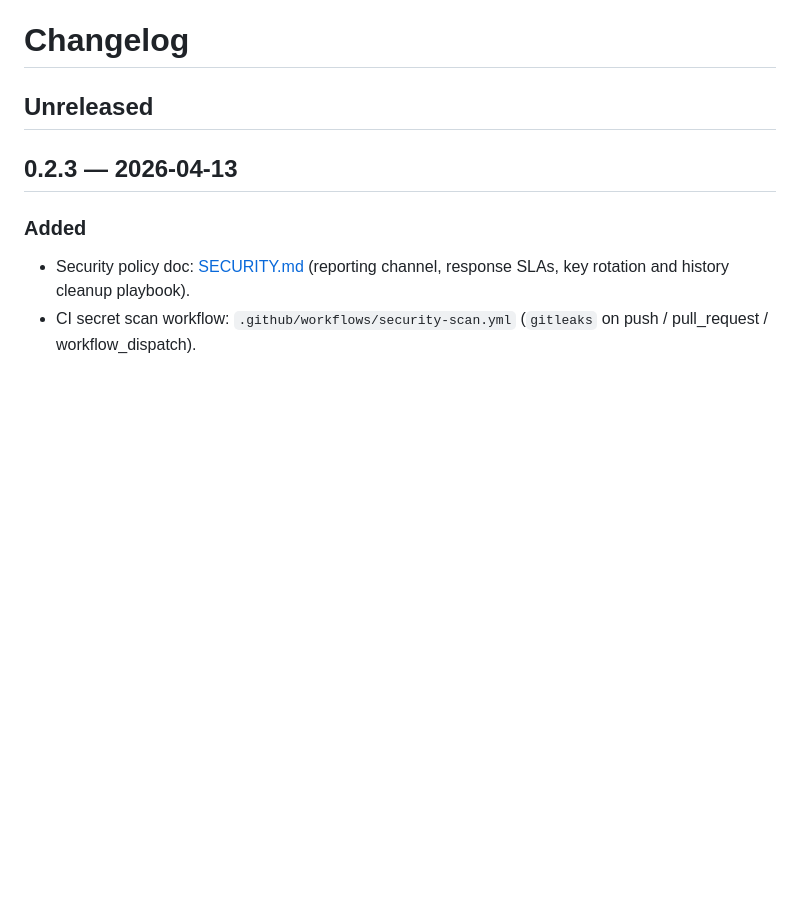
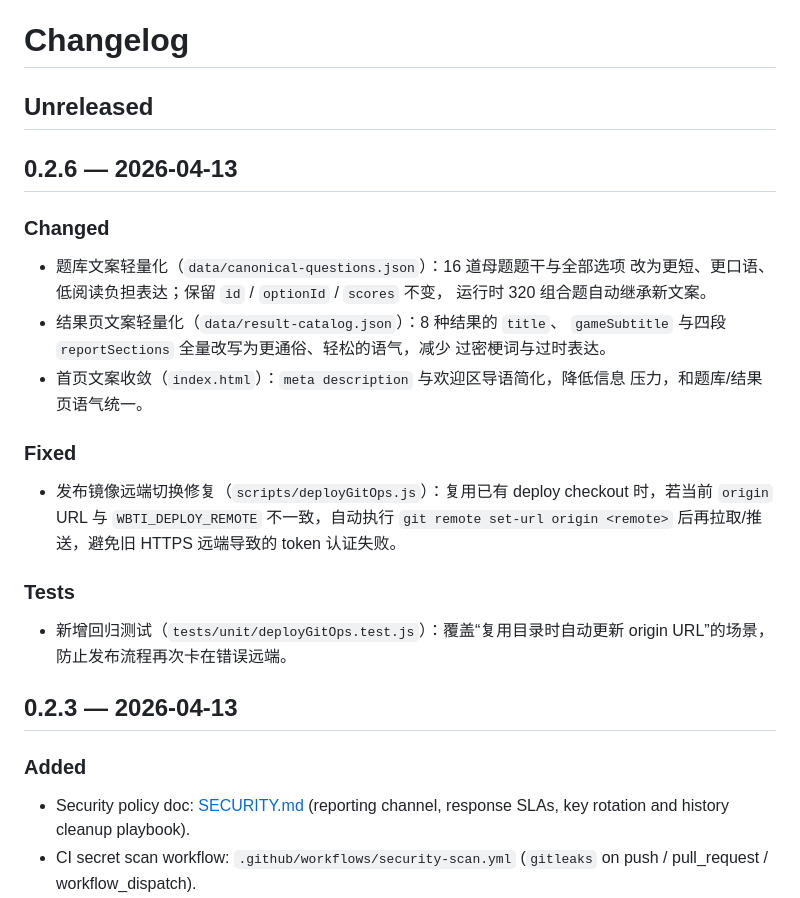
Before and after one commit to fingerfly/wbti, a Markdown page: CHANGELOG.md, the part around the change. Drawn GitHub-style; blank space fills up the shorter version.

Commit message:
Release v0.2.6

```diff
--- a/CHANGELOG.md
+++ b/CHANGELOG.md
@@ -1,6 +1,31 @@
 # Changelog
 
 ## Unreleased
+
+## 0.2.6 — 2026-04-13
+
+### Changed
+
+- 题库文案轻量化（`data/canonical-questions.json`）：16 道母题题干与全部选项
+  改为更短、更口语、低阅读负担表达；保留 `id` / `optionId` / `scores` 不变，
+  运行时 320 组合题自动继承新文案。
+- 结果页文案轻量化（`data/result-catalog.json`）：8 种结果的 `title`、
+  `gameSubtitle` 与四段 `reportSections` 全量改写为更通俗、轻松的语气，减少
+  过密梗词与过时表达。
+- 首页文案收敛（`index.html`）：`meta description` 与欢迎区导语简化，降低信息
+  压力，和题库/结果页语气统一。
+
+### Fixed
+
+- 发布镜像远端切换修复（`scripts/deployGitOps.js`）：复用已有 deploy checkout
+  时，若当前 `origin` URL 与 `WBTI_DEPLOY_REMOTE` 不一致，自动执行
+  `git remote set-url origin <remote>` 后再拉取/推送，避免旧 HTTPS 远端导致的
+  token 认证失败。
+
+### Tests
+
+- 新增回归测试（`tests/unit/deployGitOps.test.js`）：覆盖“复用目录时自动更新
+  origin URL”的场景，防止发布流程再次卡在错误远端。
 
 ## 0.2.3 — 2026-04-13
 
```
